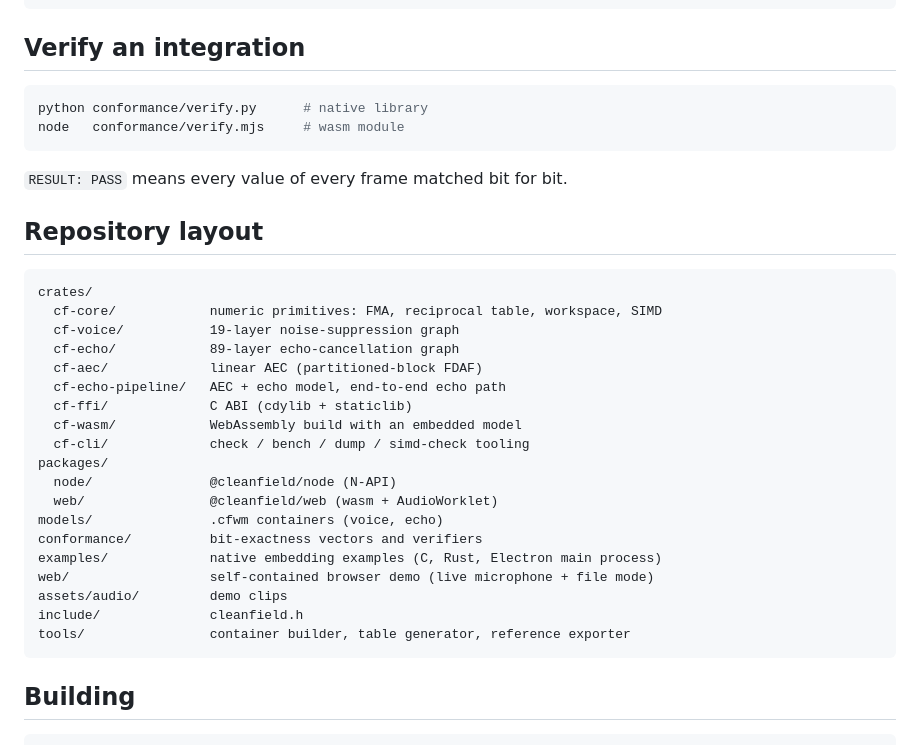
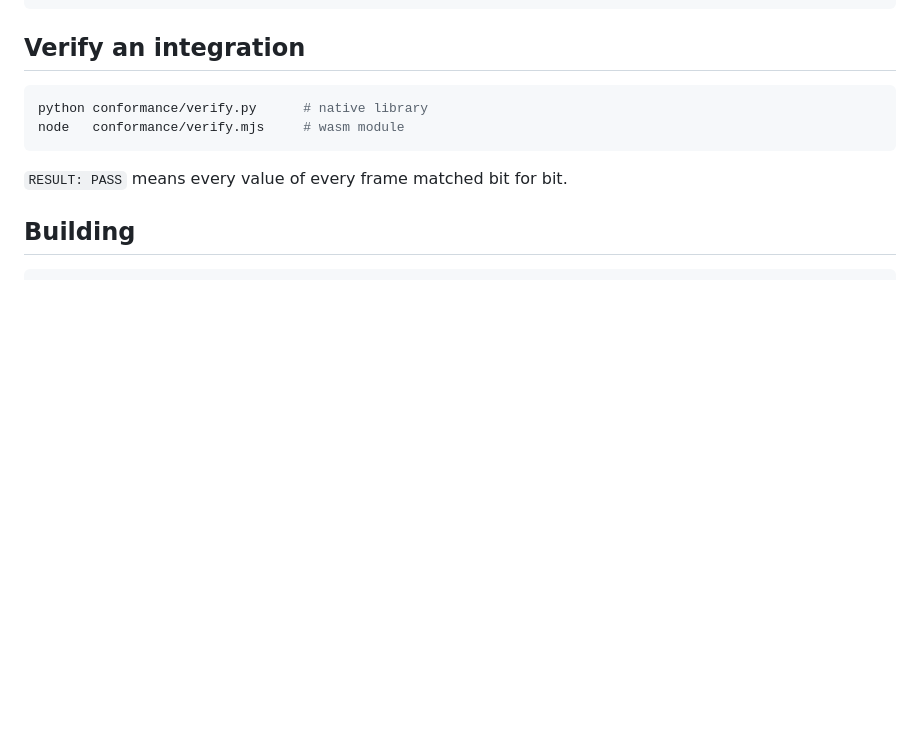
Before and after one commit to CleanfieldVoice/Cleanfield, a Markdown page: README.md, the part around the change. GitHub-like rendering; blank space fills up the shorter version.

Commit message:
docs: drop the repository layout section

````diff
--- a/README.md
+++ b/README.md
@@ -136,30 +136,6 @@ node   conformance/verify.mjs     # wasm module
 
 `RESULT: PASS` means every value of every frame matched bit for bit.
 
-## Repository layout
-
-```
-crates/
-  cf-core/            numeric primitives: FMA, reciprocal table, workspace, SIMD
-  cf-voice/           19-layer noise-suppression graph
-  cf-echo/            89-layer echo-cancellation graph
-  cf-aec/             linear AEC (partitioned-block FDAF)
-  cf-echo-pipeline/   AEC + echo model, end-to-end echo path
-  cf-ffi/             C ABI (cdylib + staticlib)
-  cf-wasm/            WebAssembly build with an embedded model
-  cf-cli/             check / bench / dump / simd-check tooling
-packages/
-  node/               @cleanfield/node (N-API)
-  web/                @cleanfield/web (wasm + AudioWorklet)
-models/               .cfwm containers (voice, echo)
-conformance/          bit-exactness vectors and verifiers
-examples/             native embedding examples (C, Rust, Electron main process)
-web/                  self-contained browser demo (live microphone + file mode)
-assets/audio/         demo clips
-include/              cleanfield.h
-tools/                container builder, table generator, reference exporter
-```
-
 ## Building
 
 ```bash
````
